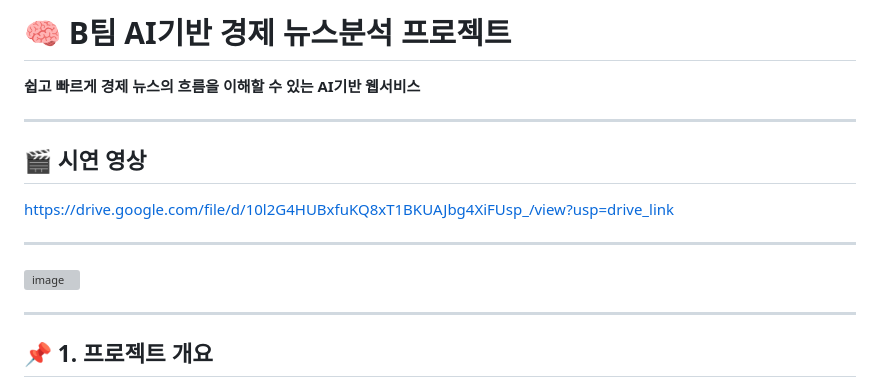
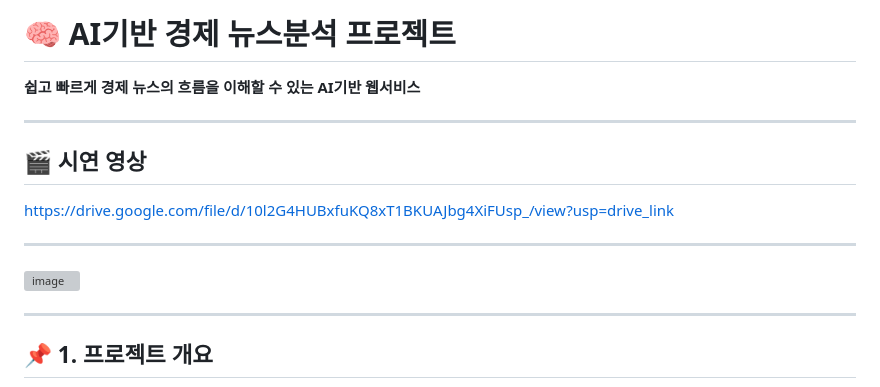
Before and after one commit to qwertupoiy/summarix, a Markdown page: README.md, the part around one of its changes. Rendered like a GitHub page; grey boxes are pictures that could not be loaded.

```diff
--- a/README.md
+++ b/README.md
@@ -1,4 +1,4 @@
-# 🧠 B팀 AI기반 경제 뉴스분석 프로젝트
+# 🧠 AI기반 경제 뉴스분석 프로젝트
 **쉽고 빠르게 경제 뉴스의 흐름을 이해할 수 있는 AI기반 웹서비스**
 
 ---
```
Also changed, not shown: other parts of README.md (+1 -1 lines).
